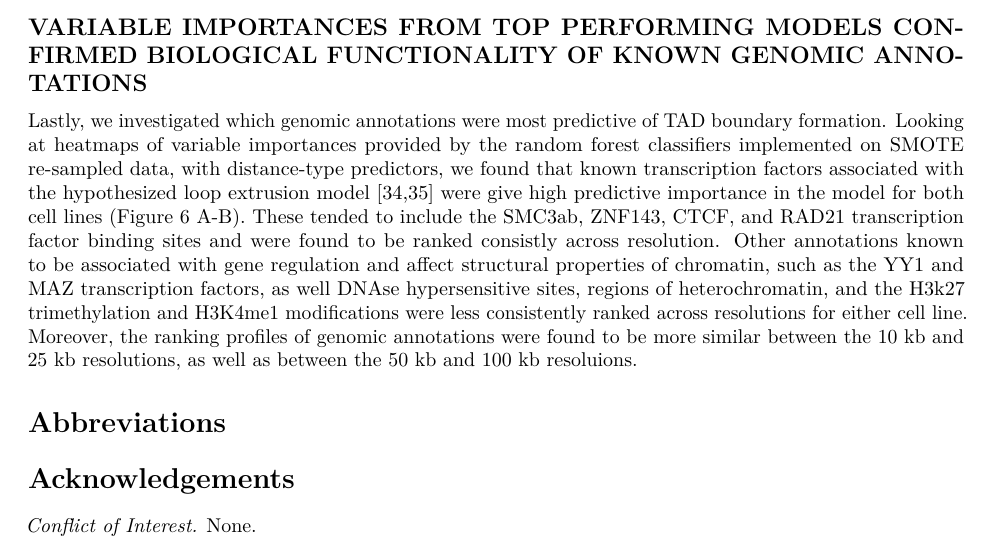
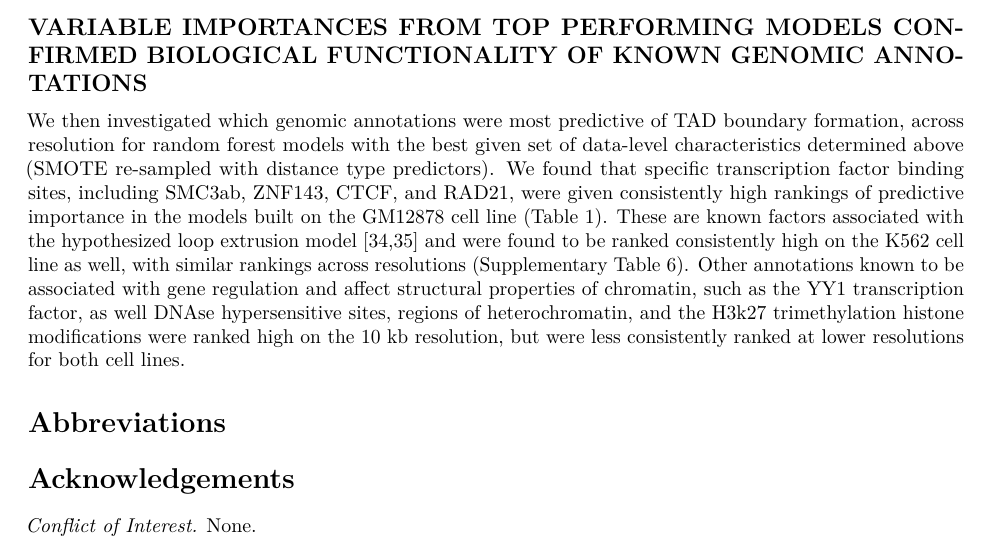
Before and after one commit to stilianoudakis/TAD_predictive_modeling, an R Markdown document (Manuscript/manuscript.Rmd): part of page 7 of 9, cut so that both start at the same text. Rendered offline with R 4.5, knitr and Pandoc, then LaTeX, with nearby package versions.

Commit message:
manuscript edits

```diff
--- a/Manuscript/manuscript.Rmd
+++ b/Manuscript/manuscript.Rmd
@@ -162,7 +162,8 @@ These results imply that a best performing model, one that is able to best discr
 
 ## VARIABLE IMPORTANCES FROM TOP PERFORMING MODELS CONFIRMED BIOLOGICAL FUNCTIONALITY OF KNOWN GENOMIC ANNOTATIONS
 
-Lastly, we investigated which genomic annotations were most predictive of TAD boundary formation. Looking at heatmaps of variable importances provided by the random forest classifiers implemented on SMOTE re-sampled data, with distance-type predictors, we found that known transcription factors associated with the hypothesized loop extrusion model [@fudenberg2016formation; @alipour2012self] were give high predictive importance in the model for both cell lines (Figure 6 A-B). These tended to include the SMC3ab, ZNF143, CTCF, and RAD21 transcription factor binding sites and were found to be ranked consistly across resolution. Other annotations known to be associated with gene regulation and affect structural properties of chromatin, such as the YY1 and MAZ transcription factors, as well DNAse hypersensitive sites, regions of heterochromatin, and the H3k27 trimethylation and H3K4me1 modifications were less consistently ranked across resolutions for either cell line. Moreover, the ranking profiles of genomic annotations were found to be more similar between the 10 kb and 25 kb resolutions, as well as between the 50 kb and 100 kb resoluions.
+We then investigated which genomic annotations were most predictive of TAD boundary formation, across resolution for random forest models with the best given set of data-level characteristics determined above (SMOTE re-sampled with distance type predictors). We found that specific transcription factor binding sites, including SMC3ab, ZNF143, CTCF, and RAD21, were given consistently high rankings of predictive importance in the models built on the GM12878 cell line (Table 1). These are known factors associated with the hypothesized loop extrusion model [@fudenberg2016formation; @alipour2012self] and were found to be ranked consistently high on the K562 cell line as well, with similar rankings across resolutions (Supplementary Table 6). Other annotations known to be associated with gene regulation and affect structural properties of chromatin, such as the YY1  transcription factor, as well DNAse hypersensitive sites, regions of heterochromatin, and the H3k27 trimethylation histone modifications were ranked high on the 10 kb resolution, but were less consistently ranked at lower resolutions for both cell lines. <!--Moreover, the ranking profiles of genomic annotations for both cell lines were found to be more similar between the 10 kb and 25 kb resolutions, as well as between the 50 kb and 100 kb resoluions (this is proved when looking at a clustered heatmap).-->
+
 
 <!-- IN PROGRESS
 # DISCUSSION
```
